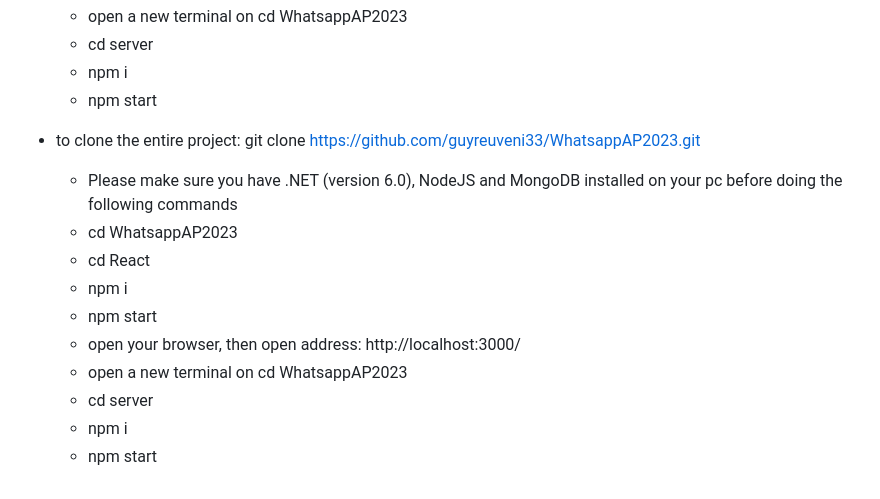
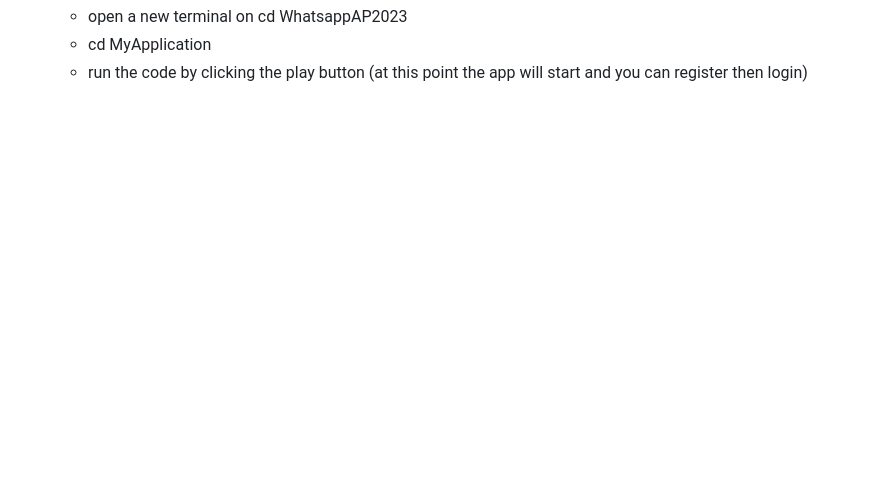
Before and after one commit to guyreuveni33/WhatsappAP2023, a Markdown page: README.md, the part around the change printed below. Rendered like a GitHub page; blank space fills up the shorter version.

```diff
--- a/README.md
+++ b/README.md
@@ -42,16 +25,3 @@ To use the chat application, open a terminal and type the following commands:
   - open a new terminal on cd WhatsappAP2023
-  - cd server
-  - npm i
-  - npm start
-
-- to clone the entire project: git clone https://github.com/guyreuveni33/WhatsappAP2023.git
-  - Please make sure you have .NET (version 6.0), NodeJS and MongoDB installed on your pc before doing the following commands
-  - cd WhatsappAP2023
-  - cd React
-  - npm i
-  - npm start
-  - open your browser, then open address: http://localhost:3000/
-  - open a new terminal on cd WhatsappAP2023
-  - cd server
-  - npm i
-  - npm start
+  - cd MyApplication
+  - run the code by clicking the play button (at this point the app will start and you can register then login)
```
Also changed, not shown: other parts of README.md (+11 -28 lines).
